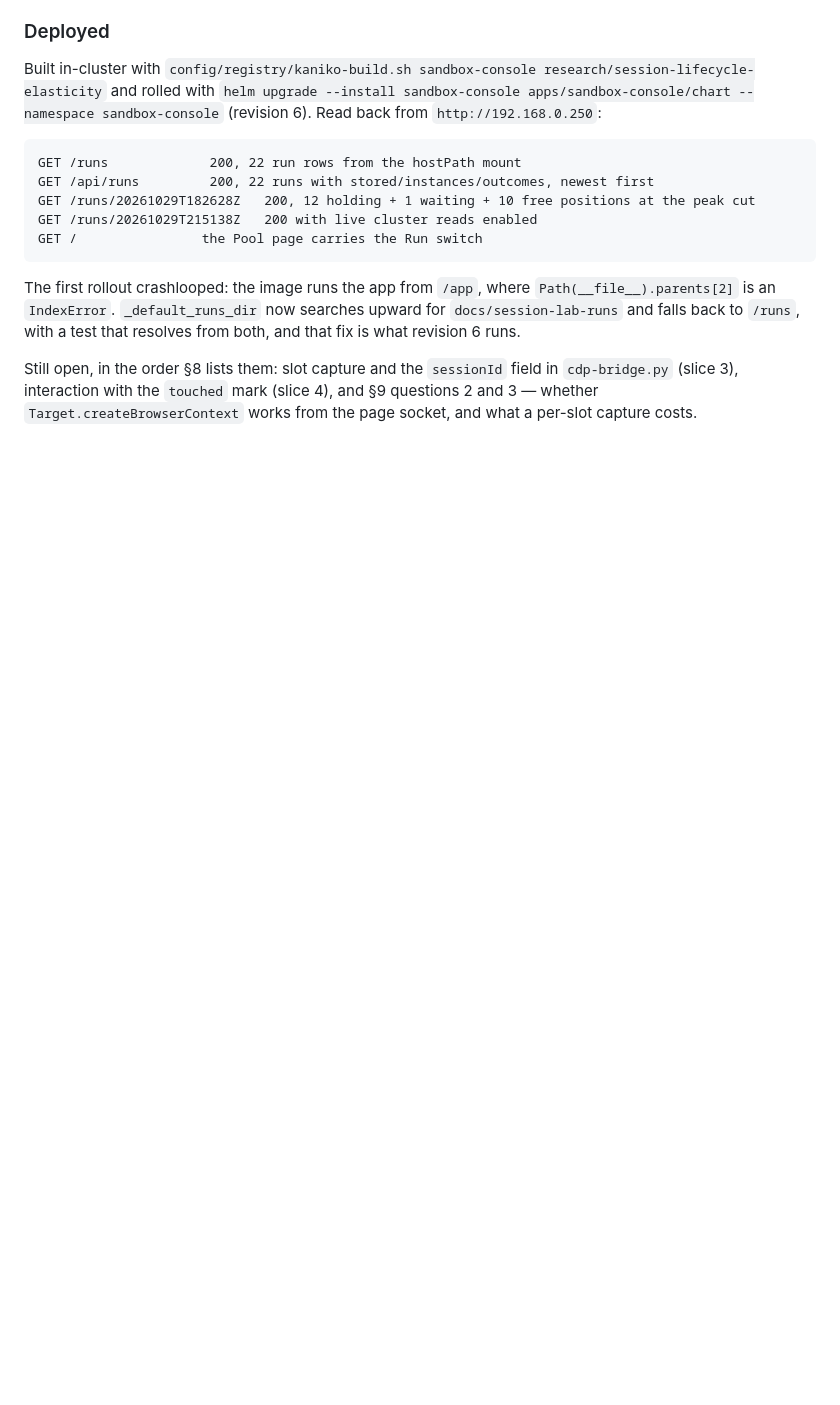
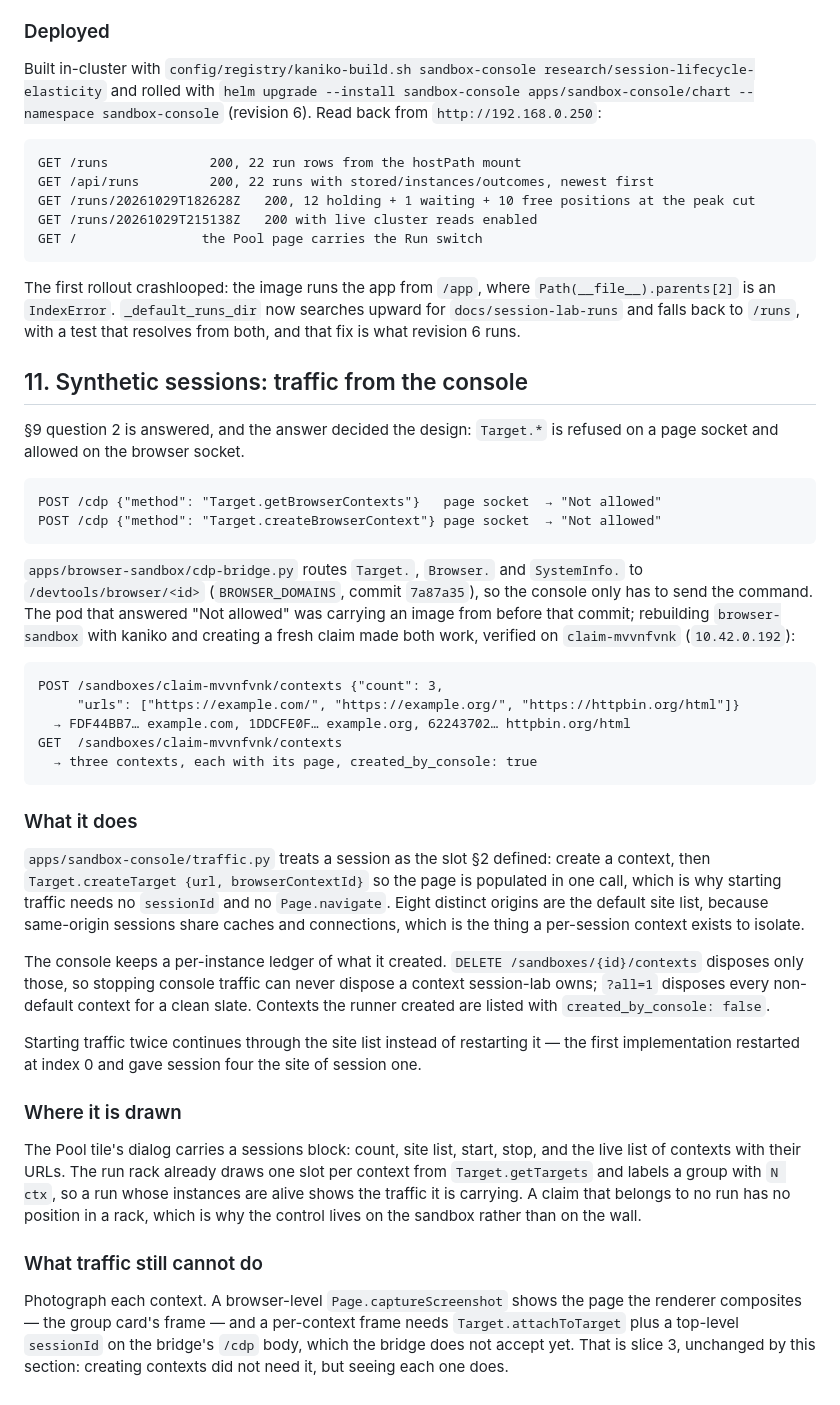
Before and after one commit to Schywi/experiments, a Markdown page: research/session-lifecycle-elasticity/16-session-wall-ui.md, the part around the change. GitHub-like rendering; blank space fills up the shorter version.

Commit message:
docs(experiments-y6n): synthetic sessions, and why they need the browser socket
Records the measured answer to note 16 §9 question 2: Target.getBrowserContexts and Target.createBrowserContext are refused with 'Not allowed' on a page socket and work on the browser socket the bridge already routes Target.* to. The pod that refused was on an image from before commit 7a87a35, so rebuilding browser-sandbox is what unlocked it.

Also records the design that follows: a session is a context plus createTarget{url}, eight default origins, a per-instance ledger so stopping console traffic never disposes the runner's contexts, and the site-list rotation bug a second burst exposed.

Refs experiments-y6n

````diff
--- a/research/session-lifecycle-elasticity/16-session-wall-ui.md
+++ b/research/session-lifecycle-elasticity/16-session-wall-ui.md
@@ -390,7 +390,57 @@ The first rollout crashlooped: the image runs the app from `/app`, where
 `docs/session-lab-runs` and falls back to `/runs`, with a test that resolves from both, and
 that fix is what revision 6 runs.
 
-Still open, in the order §8 lists them: slot capture and the `sessionId` field in
-`cdp-bridge.py` (slice 3), interaction with the `touched` mark (slice 4), and §9 questions 2
-and 3 — whether `Target.createBrowserContext` works from the page socket, and what a per-slot
-capture costs.
+## 11. Synthetic sessions: traffic from the console
+
+§9 question 2 is answered, and the answer decided the design: `Target.*` is refused on a page
+socket and allowed on the browser socket.
+
+```
+POST /cdp {"method": "Target.getBrowserContexts"}   page socket  → "Not allowed"
+POST /cdp {"method": "Target.createBrowserContext"} page socket  → "Not allowed"
+```
+
+`apps/browser-sandbox/cdp-bridge.py` routes `Target.`, `Browser.` and `SystemInfo.` to
+`/devtools/browser/<id>` (`BROWSER_DOMAINS`, commit `7a87a35`), so the console only has to send
+the command. The pod that answered "Not allowed" was carrying an image from before that commit;
+rebuilding `browser-sandbox` with kaniko and creating a fresh claim made both work, verified on
+`claim-mvvnfvnk` (`10.42.0.192`):
+
+```
+POST /sandboxes/claim-mvvnfvnk/contexts {"count": 3,
+     "urls": ["https://example.com/", "https://example.org/", "https://httpbin.org/html"]}
+  → FDF44BB7… example.com, 1DDCFE0F… example.org, 62243702… httpbin.org/html
+GET  /sandboxes/claim-mvvnfvnk/contexts
+  → three contexts, each with its page, created_by_console: true
+```
+
+### What it does
+
+`apps/sandbox-console/traffic.py` treats a session as the slot §2 defined: create a context,
+then `Target.createTarget {url, browserContextId}` so the page is populated in one call, which is
+why starting traffic needs no `sessionId` and no `Page.navigate`. Eight distinct origins are the
+default site list, because same-origin sessions share caches and connections, which is the thing
+a per-session context exists to isolate.
+
+The console keeps a per-instance ledger of what it created. `DELETE /sandboxes/{id}/contexts`
+disposes only those, so stopping console traffic can never dispose a context session-lab owns;
+`?all=1` disposes every non-default context for a clean slate. Contexts the runner created are
+listed with `created_by_console: false`.
+
+Starting traffic twice continues through the site list instead of restarting it — the first
+implementation restarted at index 0 and gave session four the site of session one.
+
+### Where it is drawn
+
+The Pool tile's dialog carries a sessions block: count, site list, start, stop, and the live list
+of contexts with their URLs. The run rack already draws one slot per context from
+`Target.getTargets` and labels a group with `N ctx`, so a run whose instances are alive shows the
+traffic it is carrying. A claim that belongs to no run has no position in a rack, which is why
+the control lives on the sandbox rather than on the wall.
+
+### What traffic still cannot do
+
+Photograph each context. A browser-level `Page.captureScreenshot` shows the page the renderer
+composites — the group card's frame — and a per-context frame needs `Target.attachToTarget` plus
+a top-level `sessionId` on the bridge's `/cdp` body, which the bridge does not accept yet. That is
+slice 3, unchanged by this section: creating contexts did not need it, but seeing each one does.
````
